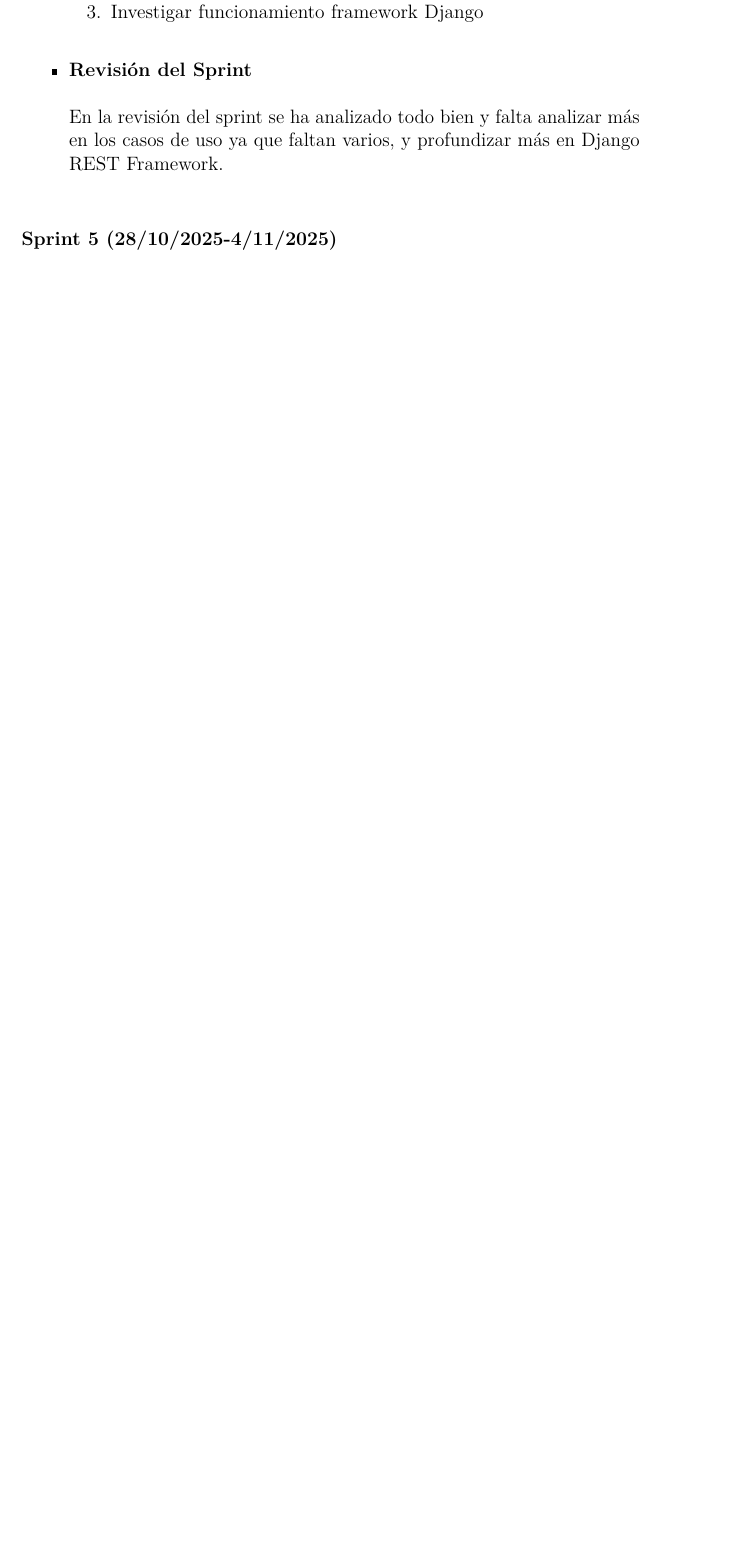
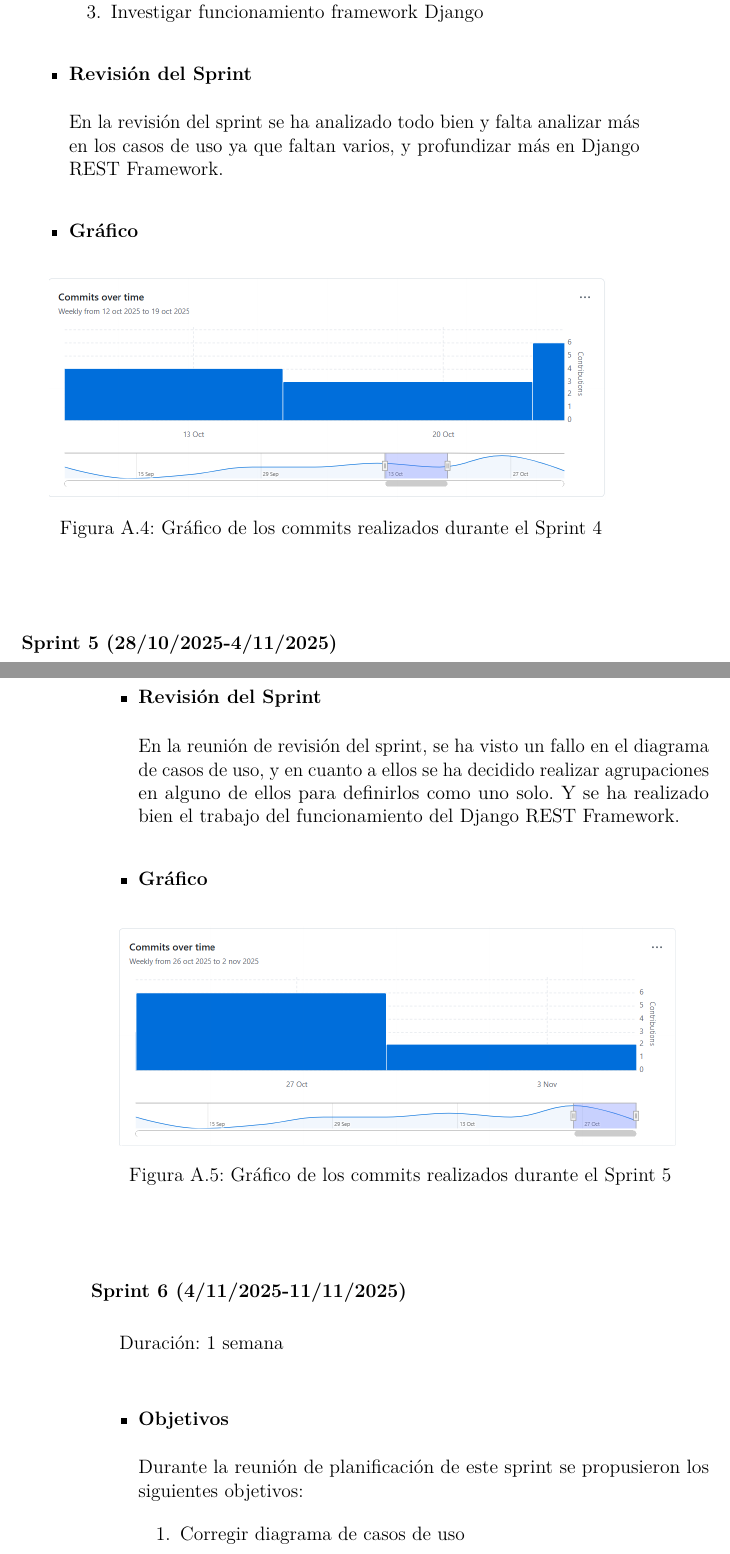
Before and after one commit to rebecacuestaestepar/Trabajo-Fin-de-Grado-2025-2026, a LaTeX book (doc/anexos.tex, which reads doc/tex/A_Plan_proyecto.tex): part of page 11 of 37 before the commit and two parts of pages 11 and 12 of 39 after it, the two joined at a grey line, cut so that both start at the same text, the shorter picture padded with empty space. Compiled offline with pdfLaTeX.

Commit message:
Corregir diagrama de casos de uso y actualizar sprints

```diff
--- a/doc/tex/A_Plan_proyecto.tex
+++ b/doc/tex/A_Plan_proyecto.tex
@@ -91,6 +91,7 @@ Duración: 3 semanas
 		\end{enumerate}
 		\item\bloque{Revisión del Sprint}
 		En la revisión del sprint se ha analizado todo bien y falta analizar más en los casos de uso ya que faltan varios, y profundizar más en Django REST Framework.
+		\item\bloque{Gráfico} \imagen{img/Sprint 4.png}{Gráfico de los commits realizados durante el Sprint 4}
 	\end{itemize}
 \end{Sprint}
 
@@ -105,5 +106,16 @@ Duración: 3 semanas
 			\item Investigar funcionamiento Django REST Framework
 		\end{enumerate}
 		\item\bloque{Revisión del Sprint}
+		En la reunión de revisión del sprint, se ha visto un fallo en el diagrama de casos de uso, y en cuanto a ellos se ha decidido realizar agrupaciones en alguno de ellos para definirlos como uno solo. Y se ha realizado bien el trabajo del funcionamiento del Django REST Framework.
+		\item\bloque{Gráfico} \imagen{img/Sprint 5.png}{Gráfico de los commits realizados durante el Sprint 5}
 	\end{itemize}
 \end{Sprint}
+
+\begin{Sprint}{6}{4/11/2025-11/11/2025}
+	Duración: 1 semana
+	\begin{itemize}
+		\item\bloque{Objetivos}
+		Durante la reunión de planificación de este sprint se propusieron los siguientes objetivos:
+		\begin{enumerate}
+			\item Corregir diagrama de casos de uso
+			\item Realizar tablas de casos de uso
@@ -110,3 +127,6 @@ Duración: 3 semanas
+	\end{itemize}
+\end{Sprint}
+
 
 \section{Estudio de viabilidad}
 
```
Also changed, not shown: doc/anexos.pdf, doc/img/Diagrama de casos de uso.png, doc/img/Sprint 4.png (added), doc/img/Sprint 5.png (added), doc/tex/A_Plan_proyecto.tex (5 more changed lines).
